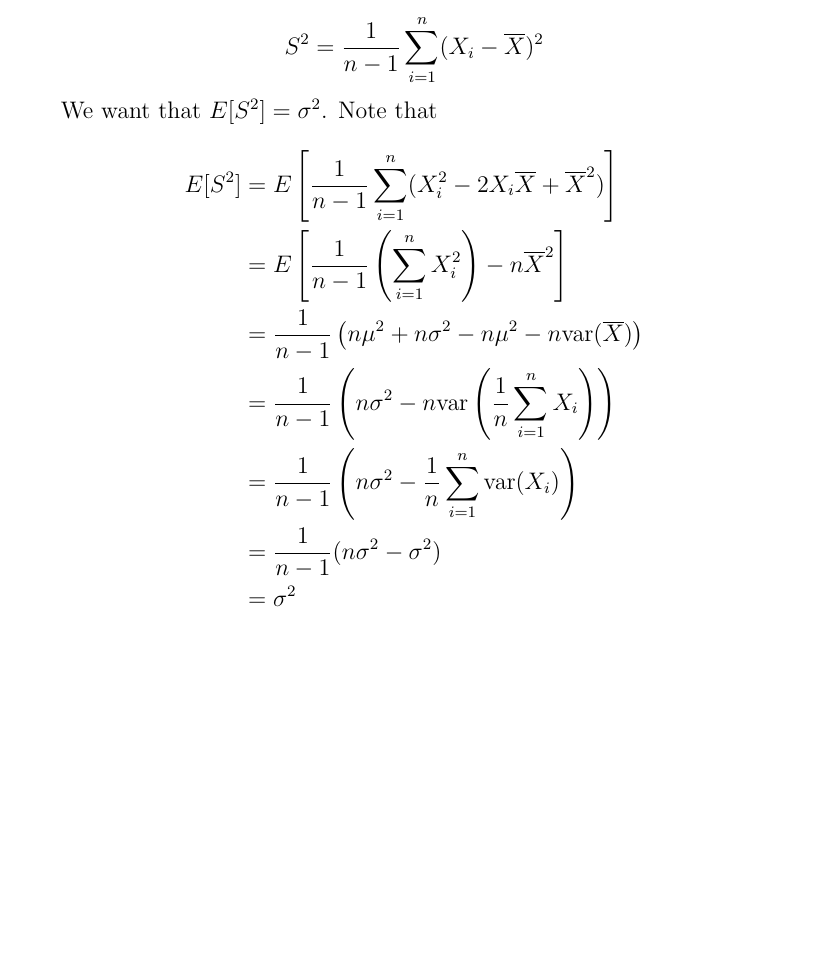
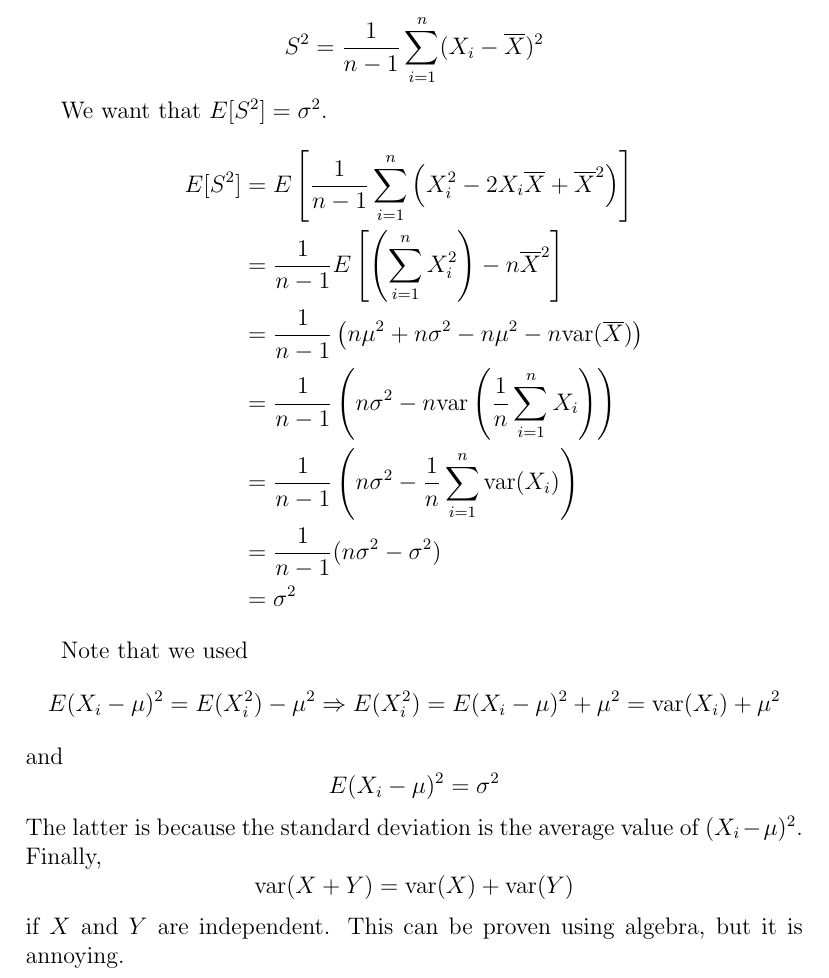
Before and after one commit to latexsupremecist/EngSci, a LaTeX document (ECE286/lec_19/lec_19.tex): part of page 2 of 2, cut so that both start at the same text, the shorter picture padded with empty space. Compiled offline with pdfLaTeX.

Commit message:
fixed typos

```diff
--- a/ECE286/lec_19/lec_19.tex
+++ b/ECE286/lec_19/lec_19.tex
@@ -28,10 +28,10 @@ $$E[X] = \mu$$
 
 $$S^2 = \frac{1}{n-1} \sum_{i=1}^n (X_i - \overline{X})^2$$
 
-We want that $E[S^2] = \sigma^2$. Note that
+We want that $E[S^2] = \sigma^2$.
 \begin{align*}
-	E[S^2] &= E\left[\frac{1}{n-1} \sum_{i=1}^n (X_i^2 - 2X_i\overline{X} + \overline{X}^2)\right] \\
-	       &= E\left[\frac{1}{n-1} \left(\sum_{i=1}^n X_i^2\right) - n\overline{X}^2\right] \\
+	E[S^2] &= E\left[\frac{1}{n-1} \sum_{i=1}^n \left(X_i^2 - 2X_i\overline{X} + \overline{X}^2\right)\right] \\
+           &= \frac{1}{n-1} E\left[\left(\sum_{i=1}^n X_i^2\right) - n\overline{X}^2\right] \\
 	       &= \frac{1}{n-1}\left(n\mu^2 + n\sigma^2 - n\mu^2 - n\text{var}(\overline{X})\right) \\
 	       &= \frac{1}{n-1}\left(n\sigma^2 - n\text{var}\left(\frac{1}{n}\sum_{i=1}^n X_i\right)\right) \\
 	       &= \frac{1}{n-1} \left(n\sigma^2 - \frac{1}{n}\sum_{i=1}^n\text{var}(X_i)\right) \\
@@ -39,4 +39,11 @@ We want that $E[S^2] = \sigma^2$. Note that
 	       &= \sigma^2
 \end{align*}
 
+Note that we used
+$$E(X_i - \mu)^2 = E(X_i^2) - \mu^2 \Rightarrow E(X_i^2) = E(X_i - \mu)^2 + \mu^2 = \text{var}(X_i) + \mu^2$$
+and
+$$E(X_i - \mu)^2 = \sigma^2$$
+The latter is because the standard deviation is the average value of $(X_i - \mu)^2$. Finally,
+$$\text{var}(X+Y) = \text{var}(X) + \text{var}(Y)$$
+if $X$ and $Y$ are independent. This can be proven using algebra, but it is annoying.
 \end{document}
```
Also changed, not shown: ECE286/lec_19/lec_19.pdf.
